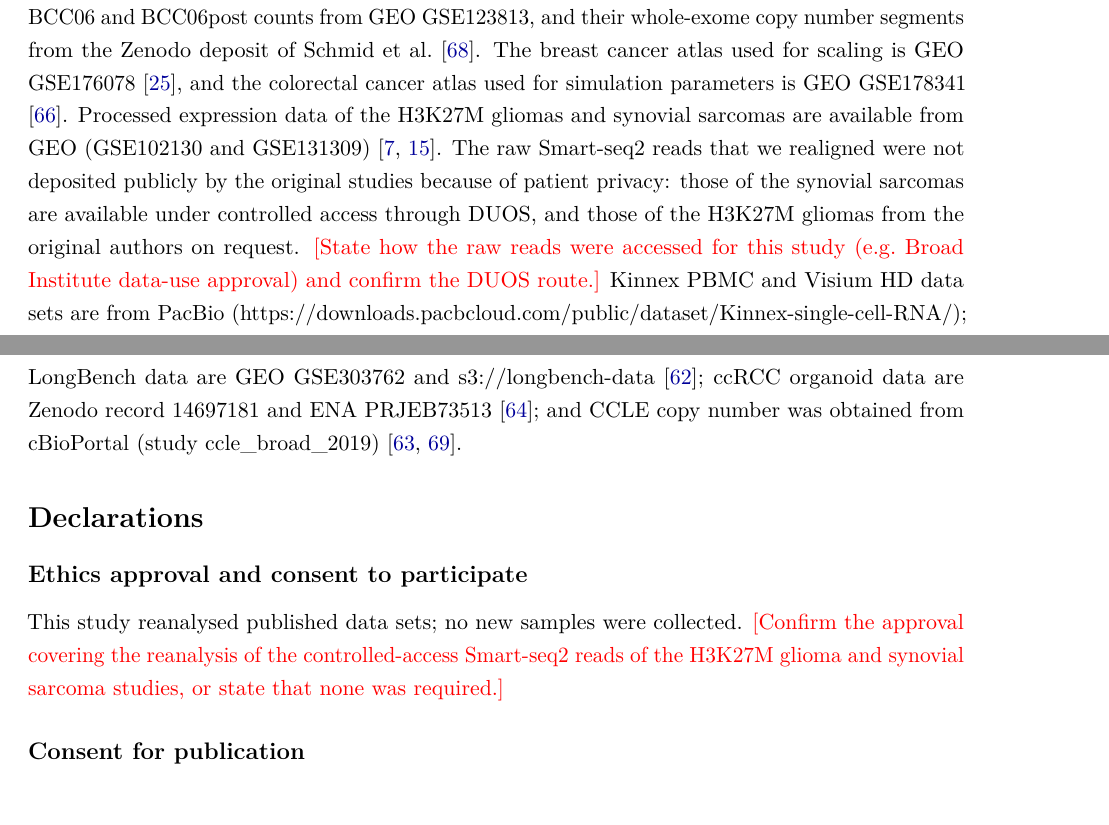
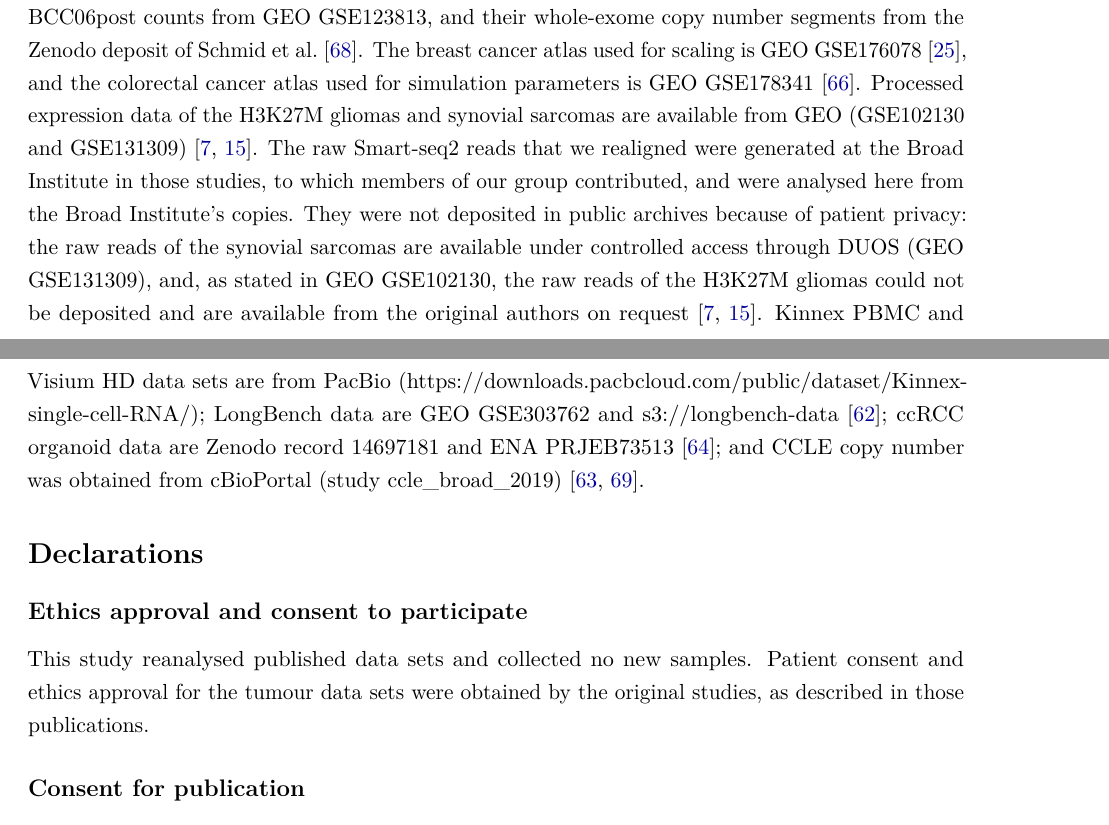
Before and after one commit to TrinityCTAT/InferCNV_Paper_LaTeX, a LaTeX paper (main.tex, which reads sections/availability.tex, sections/declarations.tex): two parts of pages 33 and 34 of 64, joined at a grey line, cut so that both start at the same text. Compiled offline with pdfLaTeX.

Commit message:
Data availability and ethics: describe access to the Broad-generated Smart-seq2 reads
Co-Authored-By: Claude Opus 5.5 (1M context) <noreply@anthropic.com>

```diff
--- a/sections/availability.tex
+++ b/sections/availability.tex
@@ -4,4 +4,4 @@ inferCNV is an R package released under the BSD 3-clause licence. It is availabl
 
 Scripts for the analyses in this article are available at https://github.com/TrinityCTAT/InferCNV\_Paper \todo{confirm public before posting}. The simulation toolkit is at https://github.com/broadinstitute/inferCNV\_benchmarking.
 
-All data analysed in this study are publicly available, except the raw Smart-seq2 reads described below. Oligodendroglioma and glioblastoma Smart-seq2 data (Figs.~\ref{fig:1}--\ref{fig:3}) are from the inferCNV package and the inferCNV\_examples repository \citep{tirosh2016oligo, patel2014}. The 10x PBMC 3k, TNBC1 and BCH869 matrices are from the xclone-data repository \citep{tenx2016pbmc3k, xclonedata}; MM199 counts are from GEO GSE141299, BCC06 and BCC06post counts from GEO GSE123813, and their whole-exome copy number segments from the Zenodo deposit of \citet{schmid2025zenodoTruth}. The breast cancer atlas used for scaling is GEO GSE176078 \citep{wu2021breast}, and the colorectal cancer atlas used for simulation parameters is GEO GSE178341 \citep{pelka2021}. Processed expression data of the H3K27M gliomas and synovial sarcomas are available from GEO (GSE102130 and GSE131309) \citep{filbin2018, jerbyarnon2021}. The raw Smart-seq2 reads that we realigned were not deposited publicly by the original studies because of patient privacy: those of the synovial sarcomas are available under controlled access through DUOS, and those of the H3K27M gliomas from the original authors on request. \todo{State how the raw reads were accessed for this study (e.g.~Broad Institute data-use approval) and confirm the DUOS route.} Kinnex PBMC and Visium HD data sets are from PacBio (https://downloads.pacbcloud.com/public/dataset/Kinnex-single-cell-RNA/); LongBench data are GEO GSE303762 and s3://longbench-data \citep{you2025longbench}; ccRCC organoid data are Zenodo record 14697181 and ENA PRJEB73513 \citep{zajac2025ccrcc}; and CCLE copy number was obtained from cBioPortal (study ccle\_broad\_2019) \citep{cerami2012cbioportal, ghandi2019ccle}.
+All data analysed in this study are publicly available, except the raw Smart-seq2 reads described below. Oligodendroglioma and glioblastoma Smart-seq2 data (Figs.~\ref{fig:1}--\ref{fig:3}) are from the inferCNV package and the inferCNV\_examples repository \citep{tirosh2016oligo, patel2014}. The 10x PBMC 3k, TNBC1 and BCH869 matrices are from the xclone-data repository \citep{tenx2016pbmc3k, xclonedata}; MM199 counts are from GEO GSE141299, BCC06 and BCC06post counts from GEO GSE123813, and their whole-exome copy number segments from the Zenodo deposit of \citet{schmid2025zenodoTruth}. The breast cancer atlas used for scaling is GEO GSE176078 \citep{wu2021breast}, and the colorectal cancer atlas used for simulation parameters is GEO GSE178341 \citep{pelka2021}. Processed expression data of the H3K27M gliomas and synovial sarcomas are available from GEO (GSE102130 and GSE131309) \citep{filbin2018, jerbyarnon2021}. The raw Smart-seq2 reads that we realigned were generated at the Broad Institute in those studies, to which members of our group contributed, and were analysed here from the Broad Institute's copies. They were not deposited in public archives because of patient privacy: the raw reads of the synovial sarcomas are available under controlled access through DUOS (GEO GSE131309), and, as stated in GEO GSE102130, the raw reads of the H3K27M gliomas could not be deposited and are available from the original authors on request \citep{filbin2018, jerbyarnon2021}. Kinnex PBMC and Visium HD data sets are from PacBio (https://downloads.pacbcloud.com/public/dataset/Kinnex-single-cell-RNA/); LongBench data are GEO GSE303762 and s3://longbench-data \citep{you2025longbench}; ccRCC organoid data are Zenodo record 14697181 and ENA PRJEB73513 \citep{zajac2025ccrcc}; and CCLE copy number was obtained from cBioPortal (study ccle\_broad\_2019) \citep{cerami2012cbioportal, ghandi2019ccle}.
--- a/sections/declarations.tex
+++ b/sections/declarations.tex
@@ -2,7 +2,7 @@
 
 \subsection*{Ethics approval and consent to participate}
 
-This study reanalysed published data sets; no new samples were collected. \todo{Confirm the approval covering the reanalysis of the controlled-access Smart-seq2 reads of the H3K27M glioma and synovial sarcoma studies, or state that none was required.}
+This study reanalysed published data sets and collected no new samples. Patient consent and ethics approval for the tumour data sets were obtained by the original studies, as described in those publications.
 
 \subsection*{Consent for publication}
 
```
